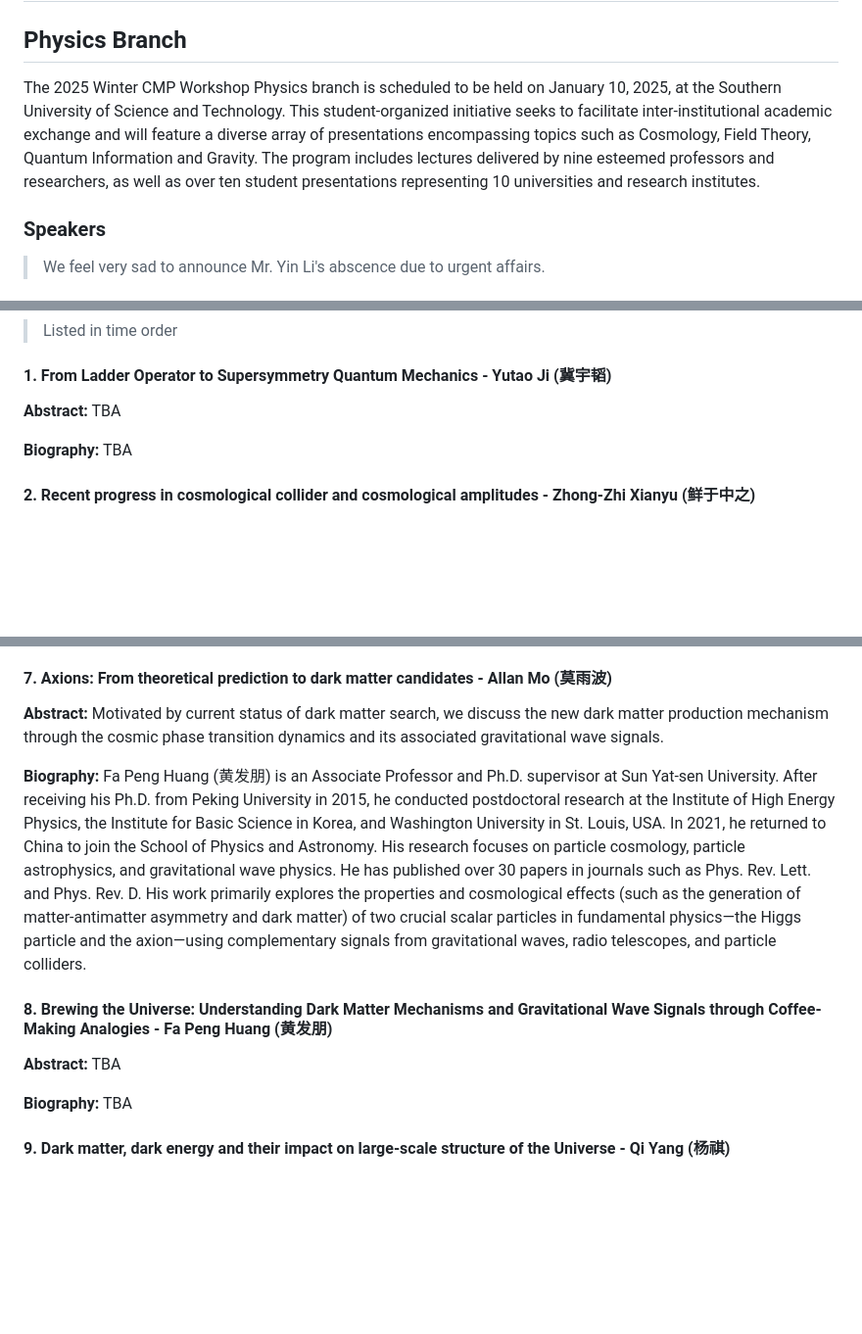
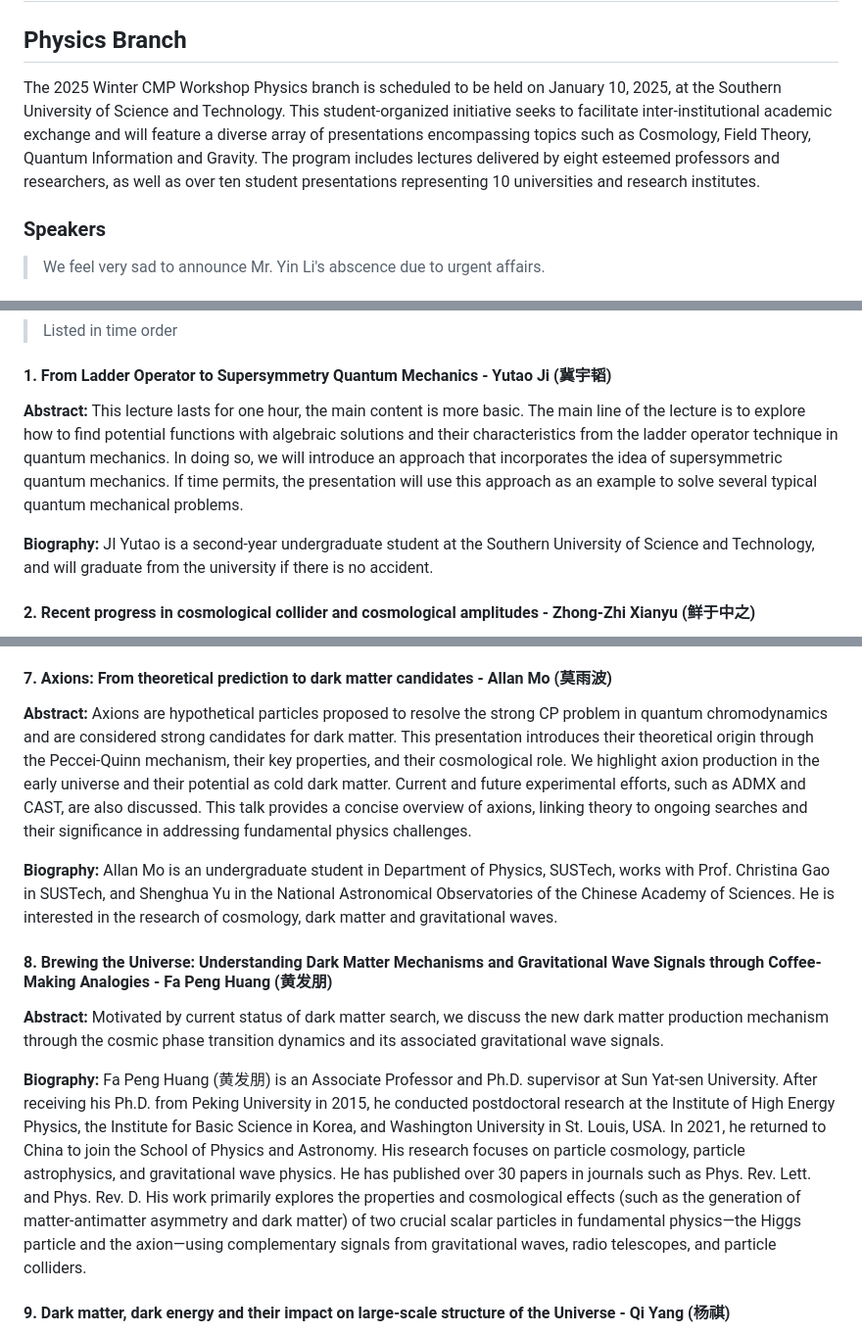
Before and after one commit to sustech-cmp/sustech-cmp.github.io, a Markdown page: workshop/2025-winter/index.md, 3 parts joined by grey strips. Shown at 98% size. Rendered like a GitHub page; blank space fills up the shorter version.

```diff
--- a/workshop/2025-winter/index.md
+++ b/workshop/2025-winter/index.md
@@ -2,7 +2,7 @@
 
 ## Physics Branch
 
-The 2025 Winter CMP Workshop Physics branch is scheduled to be held on January 10, 2025, at the Southern University of Science and Technology. This student-organized initiative seeks to facilitate inter-institutional academic exchange and will feature a diverse array of presentations encompassing topics such as Cosmology, Field Theory, Quantum Information and Gravity. The program includes lectures delivered by nine esteemed professors and researchers, as well as over ten student presentations representing 10 universities and research institutes.
+The 2025 Winter CMP Workshop Physics branch is scheduled to be held on January 10, 2025, at the Southern University of Science and Technology. This student-organized initiative seeks to facilitate inter-institutional academic exchange and will feature a diverse array of presentations encompassing topics such as Cosmology, Field Theory, Quantum Information and Gravity. The program includes lectures delivered by eight esteemed professors and researchers, as well as over ten student presentations representing 10 universities and research institutes.
 
 ### Speakers
 
@@ -102,9 +102,9 @@ The 2025 Winter CMP Workshop Physics branch is scheduled to be held on January 1
 
 #### 1. From Ladder Operator to Supersymmetry Quantum Mechanics - Yutao Ji (冀宇韬)
 
-**Abstract:** TBA
+**Abstract:** This lecture lasts for one hour, the main content is more basic. The main line of the lecture is to explore how to find potential functions with algebraic solutions and their characteristics from the ladder operator technique in quantum mechanics. In doing so, we will introduce an approach that incorporates the idea of supersymmetric quantum mechanics. If time permits, the presentation will use this approach as an example to solve several typical quantum mechanical problems.
 
-**Biography:** TBA
+**Biography:** JI Yutao is a second-year undergraduate student at the Southern University of Science and Technology, and will graduate from the university if there is no accident.
 
 #### 2. Recent progress in cosmological collider and cosmological amplitudes - Zhong-Zhi Xianyu (鲜于中之)
 
@@ -151,15 +151,15 @@ Attendees are expected to have a basic understanding of colledge-level physics,
 
 #### 7. Axions: From theoretical prediction to dark matter candidates - Allan Mo (莫雨波)
 
+**Abstract:** Axions are hypothetical particles proposed to resolve the strong CP problem in quantum chromodynamics and are considered strong candidates for dark matter. This presentation introduces their theoretical origin through the Peccei-Quinn mechanism, their key properties, and their cosmological role. We highlight axion production in the early universe and their potential as cold dark matter. Current and future experimental efforts, such as ADMX and CAST, are also discussed. This talk provides a concise overview of axions, linking theory to ongoing searches and their significance in addressing fundamental physics challenges.
+
+**Biography:** Allan Mo is an undergraduate student in Department of Physics,  SUSTech, works with Prof. Christina Gao in SUSTech, and Shenghua Yu in the National Astronomical Observatories of the Chinese Academy of Sciences. He is interested in the research of cosmology, dark matter and gravitational waves.
+
+#### 8. Brewing the Universe: Understanding Dark Matter Mechanisms and Gravitational Wave Signals through Coffee-Making Analogies - Fa Peng Huang (黄发朋)
+
 **Abstract:** Motivated by current status of dark matter search, we discuss the new dark matter production mechanism through the cosmic phase transition dynamics and its associated gravitational wave signals.
 
 **Biography:** Fa Peng Huang (黄发朋) is an Associate Professor and Ph.D. supervisor at Sun Yat-sen University. After receiving his Ph.D. from Peking University in 2015, he conducted postdoctoral research at the Institute of High Energy Physics, the Institute for Basic Science in Korea, and Washington University in St. Louis, USA. In 2021, he returned to China to join the School of Physics and Astronomy. His research focuses on particle cosmology, particle astrophysics, and gravitational wave physics. He has published over 30 papers in journals such as Phys. Rev. Lett. and Phys. Rev. D. His work primarily explores the properties and cosmological effects (such as the generation of matter-antimatter asymmetry and dark matter) of two crucial scalar particles in fundamental physics—the Higgs particle and the axion—using complementary signals from gravitational waves, radio telescopes, and particle colliders.
-
-#### 8. Brewing the Universe: Understanding Dark Matter Mechanisms and Gravitational Wave Signals through Coffee-Making Analogies - Fa Peng Huang (黄发朋)
-
-**Abstract:** TBA
-
-**Biography:** TBA
 
 #### 9. Dark matter, dark energy and their impact on large-scale structure of the Universe - Qi Yang (杨祺)
 
```
Also changed, not shown: other parts of workshop/2025-winter/index.md (+46 -12 lines).
